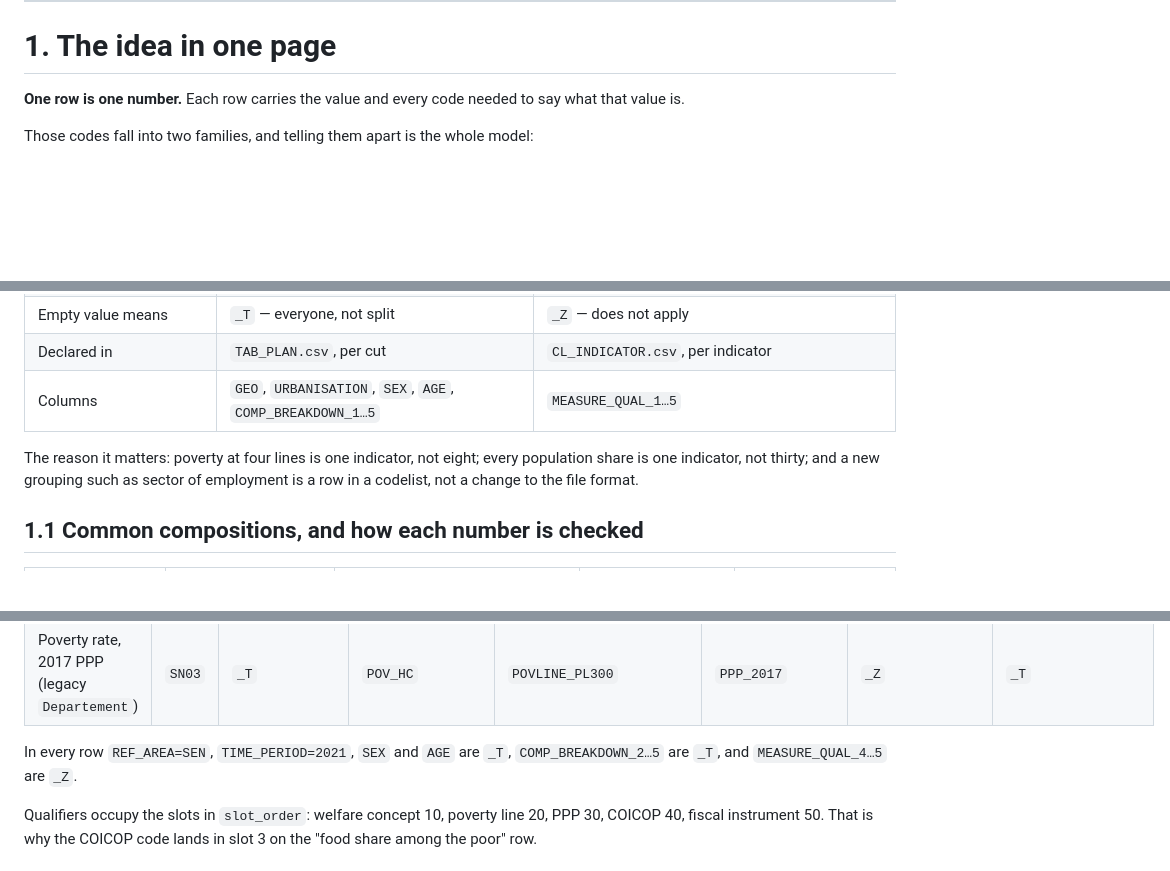
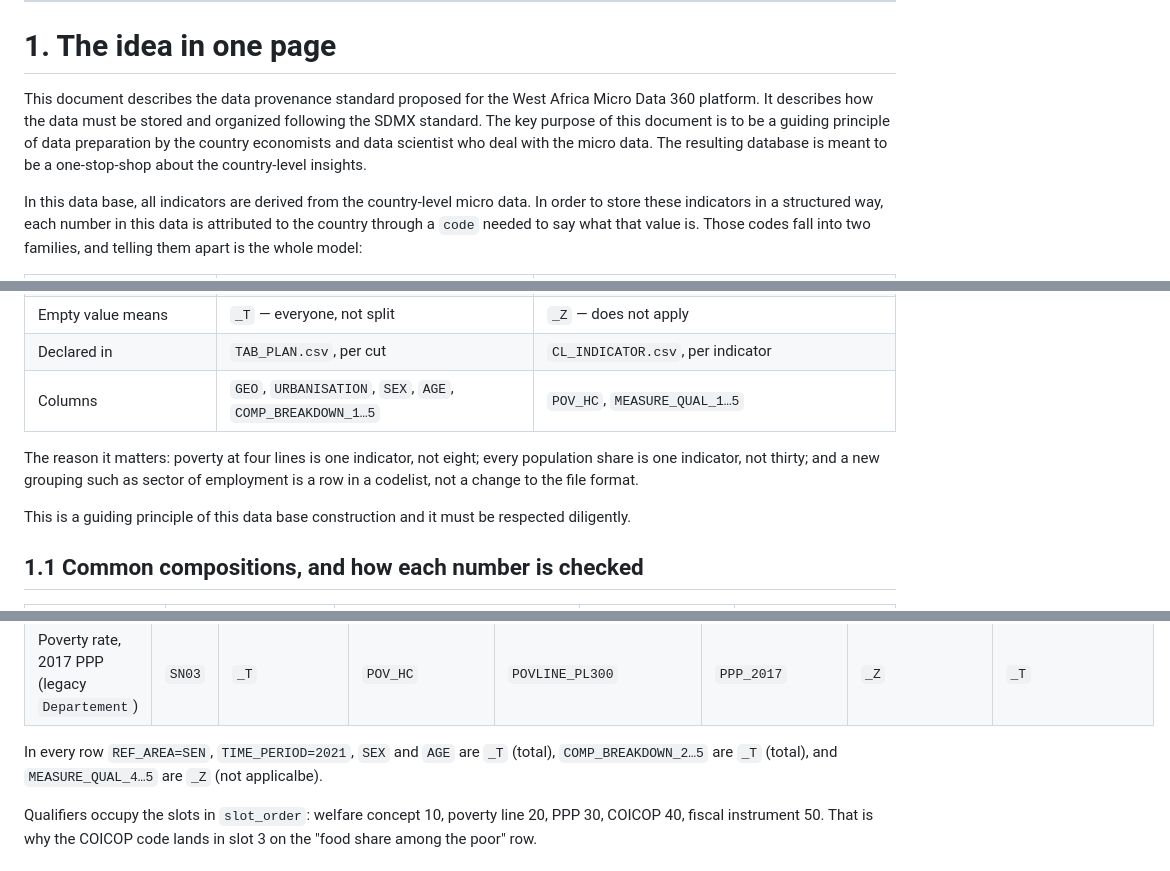
Before and after one commit to wbEAWPV/AFW360_Glance, a Markdown page: .docs/data-standard.md, 3 parts joined by grey strips. Rendered like a GitHub page; blank space fills up the shorter version.

Commit message:
Add author's framing for section 1 of the data standard
Introductory text on the purpose of the standard and its audience,
left with a TODO to work it into the section.

Co-Authored-By: Claude Opus 5 (1M context) <noreply@anthropic.com>

```diff
--- a/.docs/data-standard.md
+++ b/.docs/data-standard.md
@@ -10,6 +10,12 @@ Background on the current inputs is in [input-tables-findings.md](input-tables-f
 
 # 1. The idea in one page
 
-**One row is one number.** Each row carries the value and every code needed to say what that value is.
+<!-- TODO IMPROVE WRITEUP BASED ON THE STARTING TEXT: -->
+This document describes the data provenance standard proposed for the West Africa Micro Data 360 platform.
+It describes how the data must be stored and organized following the SDMX standard.
+The key purpose of this document is to be a guiding principle of data preparation by the country economists and data scientist who deal with the micro data.
+The resulting database is meant to be a one-stop-shop about the country-level insights.
 
+In this data base, all indicators are derived from the country-level micro data.
+In order to store these indicators in a structured way, each number in this data is attributed to the country through a `code` needed to say what that value is.
 Those codes fall into two families, and telling them apart is the whole model:
@@ -22,9 +30,12 @@ Those codes fall into two families, and telling them apart is the whole model:
 | Test with `N_POP` | Categories **sum** to the parent | Each category **equals** the parent |
 | Empty value means | `_T` — everyone, not split | `_Z` — does not apply |
 | Declared in | `TAB_PLAN.csv`, per cut | `CL_INDICATOR.csv`, per indicator |
-| Columns | `GEO`, `URBANISATION`, `SEX`, `AGE`, `COMP_BREAKDOWN_1…5` | `MEASURE_QUAL_1…5` |
+| Columns | `GEO`, `URBANISATION`, `SEX`, `AGE`, `COMP_BREAKDOWN_1…5` | `POV_HC`, `MEASURE_QUAL_1…5` |
 
 The reason it matters: poverty at four lines is one indicator, not eight; every population share is one indicator, not thirty; and a new grouping such as sector of employment is a row in a codelist, not a change to the file format.
+
+This is a guiding principle of this data base construction and it must be respected diligently.
+
 
 ## 1.1 Common compositions, and how each number is checked
 
@@ -68,7 +79,7 @@ Everything in the last column reduces to three generic rules, and each indicator
 | Incidence of direct transfers, poorest decile | `_T` | `_T` | `FISC_INCIDENCE` | `WELFARE_INC_MARKET` | `FI_DIR_TRANSF` | `_Z` | `DEC_MKT_D01` |
 | Poverty rate, 2017 PPP (legacy `Departement`) | `SN03` | `_T` | `POV_HC` | `POVLINE_PL300` | `PPP_2017` | `_Z` | `_T` |
 
-In every row `REF_AREA=SEN`, `TIME_PERIOD=2021`, `SEX` and `AGE` are `_T`, `COMP_BREAKDOWN_2…5` are `_T`, and `MEASURE_QUAL_4…5` are `_Z`.
+In every row `REF_AREA=SEN`, `TIME_PERIOD=2021`, `SEX` and `AGE` are `_T` (total), `COMP_BREAKDOWN_2…5` are `_T` (total), and `MEASURE_QUAL_4…5` are `_Z` (not applicalbe).
 
 Qualifiers occupy the slots in `slot_order`: welfare concept 10, poverty line 20, PPP 30, COICOP 40, fiscal instrument 50. That is why the COICOP code lands in slot 3 on the "food share among the poor" row.
 
```
Also changed, not shown: other parts of .docs/data-standard.md (+2 -0 lines).
